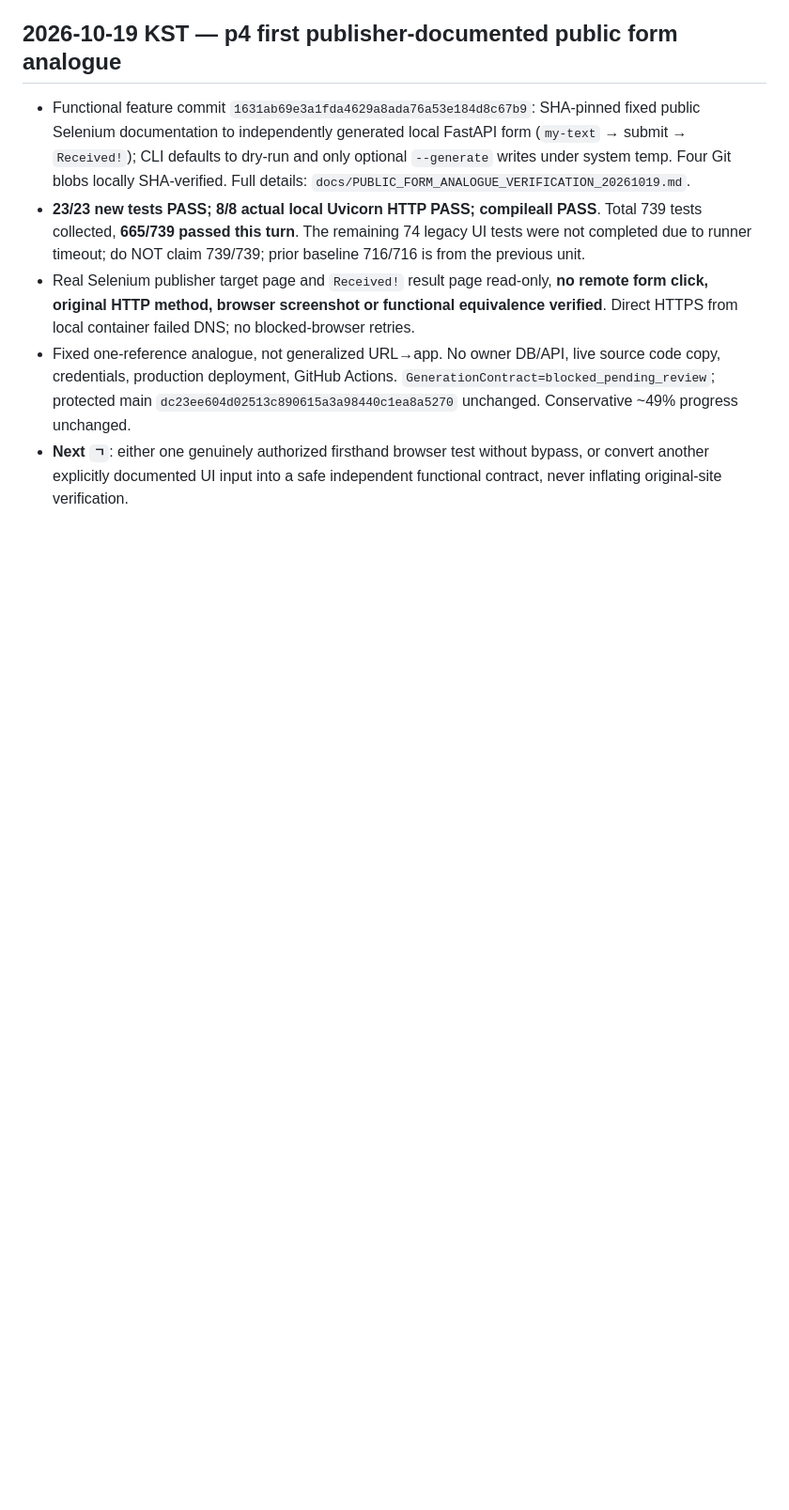
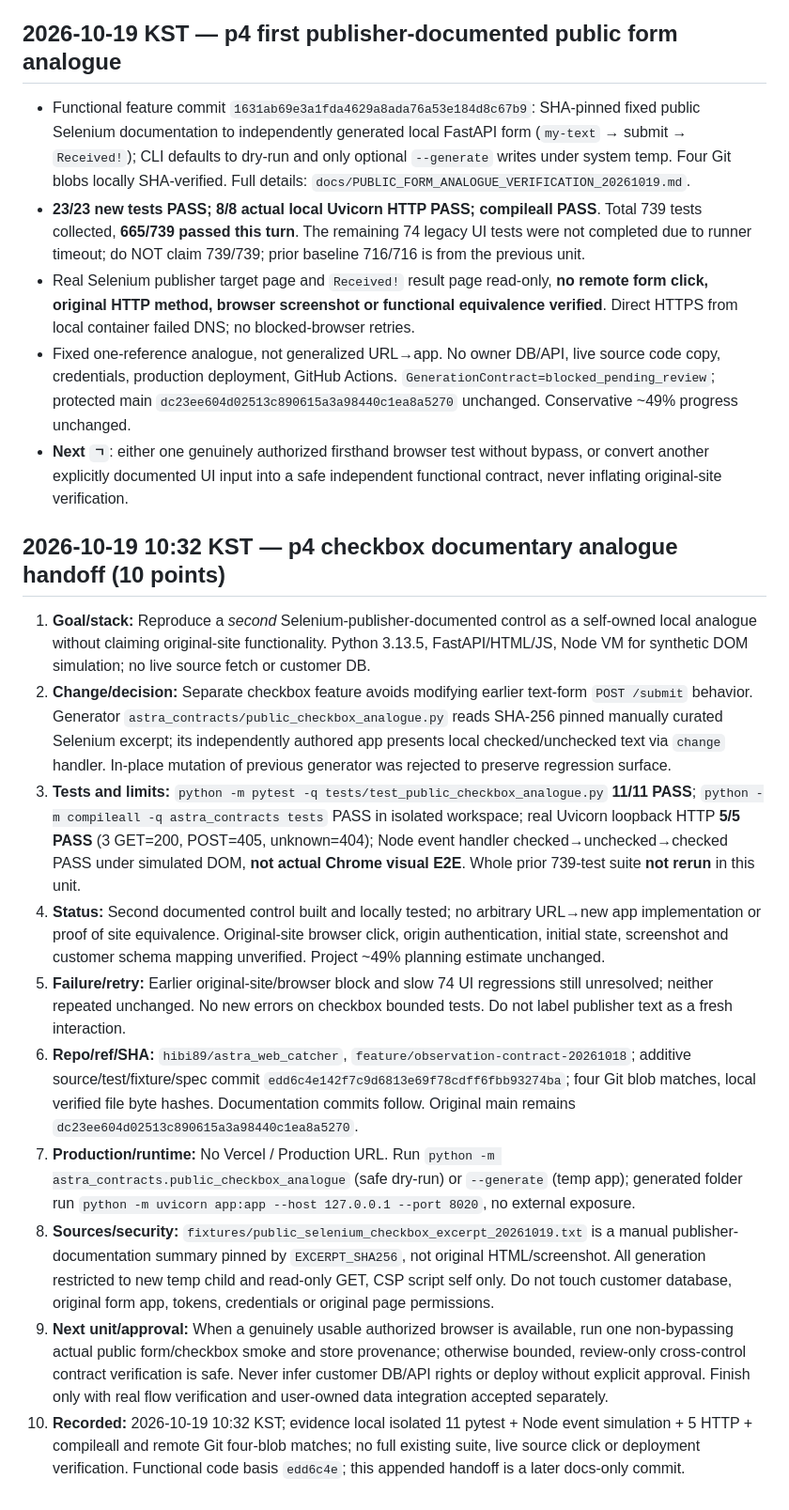
Before and after one commit to hibi89/astra_web_catcher, a Markdown page: HANDOFF.md, the part around the change. Shown at 94% size. Rendered like a GitHub page; blank space fills up the shorter version.

Commit message:
docs(p4): hand off second checkbox feature verification

```diff
--- a/HANDOFF.md
+++ b/HANDOFF.md
@@ -371,3 +371,17 @@
 - Real Selenium publisher target page and `Received!` result page read-only, **no remote form click, original HTTP method, browser screenshot or functional equivalence verified**. Direct HTTPS from local container failed DNS; no blocked-browser retries.
 - Fixed one-reference analogue, not generalized URL→app. No owner DB/API, live source code copy, credentials, production deployment, GitHub Actions. `GenerationContract=blocked_pending_review`; protected main `dc23ee604d02513c890615a3a98440c1ea8a5270` unchanged. Conservative ~49% progress unchanged.
 - **Next `ㄱ`**: either one genuinely authorized firsthand browser test without bypass, or convert another explicitly documented UI input into a safe independent functional contract, never inflating original-site verification.
+
+
+## 2026-10-19 10:32 KST — p4 checkbox documentary analogue handoff (10 points)
+
+1. **Goal/stack:** Reproduce a *second* Selenium-publisher-documented control as a self-owned local analogue without claiming original-site functionality. Python 3.13.5, FastAPI/HTML/JS, Node VM for synthetic DOM simulation; no live source fetch or customer DB.
+2. **Change/decision:** Separate checkbox feature avoids modifying earlier text-form `POST /submit` behavior. Generator `astra_contracts/public_checkbox_analogue.py` reads SHA-256 pinned manually curated Selenium excerpt; its independently authored app presents local checked/unchecked text via `change` handler. In-place mutation of previous generator was rejected to preserve regression surface.
+3. **Tests and limits:** `python -m pytest -q tests/test_public_checkbox_analogue.py` **11/11 PASS**; `python -m compileall -q astra_contracts tests` PASS in isolated workspace; real Uvicorn loopback HTTP **5/5 PASS** (3 GET=200, POST=405, unknown=404); Node event handler checked→unchecked→checked PASS under simulated DOM, **not actual Chrome visual E2E**. Whole prior 739-test suite **not rerun** in this unit.
+4. **Status:** Second documented control built and locally tested; no arbitrary URL→new app implementation or proof of site equivalence. Original-site browser click, origin authentication, initial state, screenshot and customer schema mapping unverified. Project ~49% planning estimate unchanged.
+5. **Failure/retry:** Earlier original-site/browser block and slow 74 UI regressions still unresolved; neither repeated unchanged. No new errors on checkbox bounded tests. Do not label publisher text as a fresh interaction.
+6. **Repo/ref/SHA:** `hibi89/astra_web_catcher`, `feature/observation-contract-20261018`; additive source/test/fixture/spec commit `edd6c4e142f7c9d6813e69f78cdff6fbb93274ba`; four Git blob matches, local verified file byte hashes. Documentation commits follow. Original main remains `dc23ee604d02513c890615a3a98440c1ea8a5270`.
+7. **Production/runtime:** No Vercel / Production URL. Run `python -m astra_contracts.public_checkbox_analogue` (safe dry-run) or `--generate` (temp app); generated folder run `python -m uvicorn app:app --host 127.0.0.1 --port 8020`, no external exposure.
+8. **Sources/security:** `fixtures/public_selenium_checkbox_excerpt_20261019.txt` is a manual publisher-documentation summary pinned by `EXCERPT_SHA256`, not original HTML/screenshot. All generation restricted to new temp child and read-only GET, CSP script self only. Do not touch customer database, original form app, tokens, credentials or original page permissions.
+9. **Next unit/approval:** When a genuinely usable authorized browser is available, run one non-bypassing actual public form/checkbox smoke and store provenance; otherwise bounded, review-only cross-control contract verification is safe. Never infer customer DB/API rights or deploy without explicit approval. Finish only with real flow verification and user-owned data integration accepted separately.
+10. **Recorded:** 2026-10-19 10:32 KST; evidence local isolated 11 pytest + Node event simulation + 5 HTTP + compileall and remote Git four-blob matches; no full existing suite, live source click or deployment verification. Functional code basis `edd6c4e`; this appended handoff is a later docs-only commit.
```
